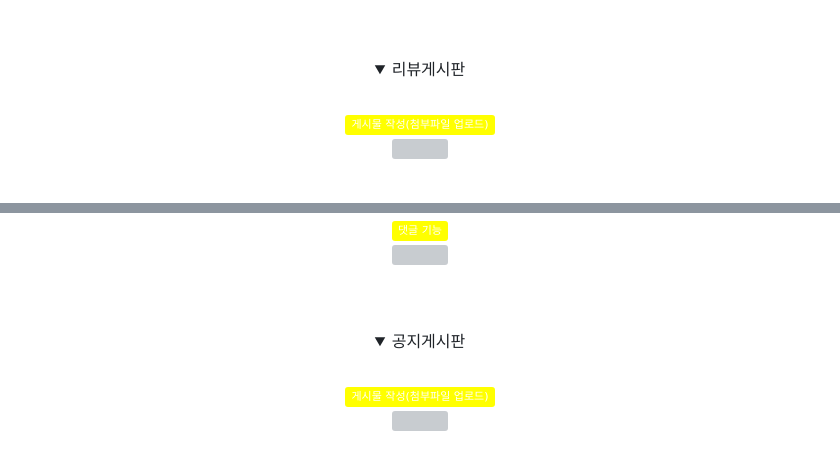
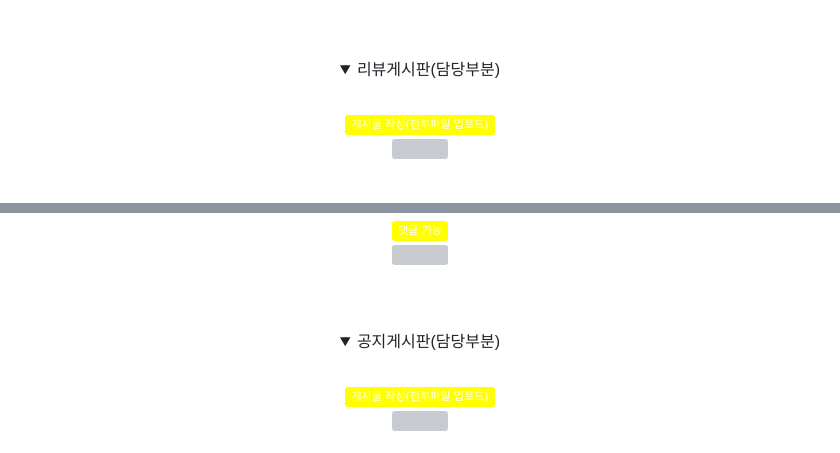
Before and after one commit to hayuri90/saladdaiso, a Markdown page: README.md, 2 parts joined by grey strips. Drawn GitHub-style; folded sections open; badges without logos; grey boxes are pictures that could not be loaded.

Commit message:
231018_readme 수정

```diff
--- a/README.md
+++ b/README.md
@@ -89,7 +89,7 @@
     <br/><br/>
   </details>
   <details>
-    <summary>리뷰게시판</summary>
+    <summary>리뷰게시판(담당부분)</summary>
     <div markdown="1">
       <br/>
       <img src="https://img.shields.io/badge/게시물 작성(첨부파일 업로드)-FFFF00?style=flat" /><br/>
@@ -113,7 +113,7 @@
     <br/><br/>
   </details>
   <details>
-    <summary>공지게시판</summary>
+    <summary>공지게시판(담당부분)</summary>
     <div markdown="1">
       <br/>
       <img src="https://img.shields.io/badge/게시물 작성(첨부파일 업로드)-FFFF00?style=flat" /><br/>
```
Also changed, not shown: other parts of README.md (+1 -1 lines).
